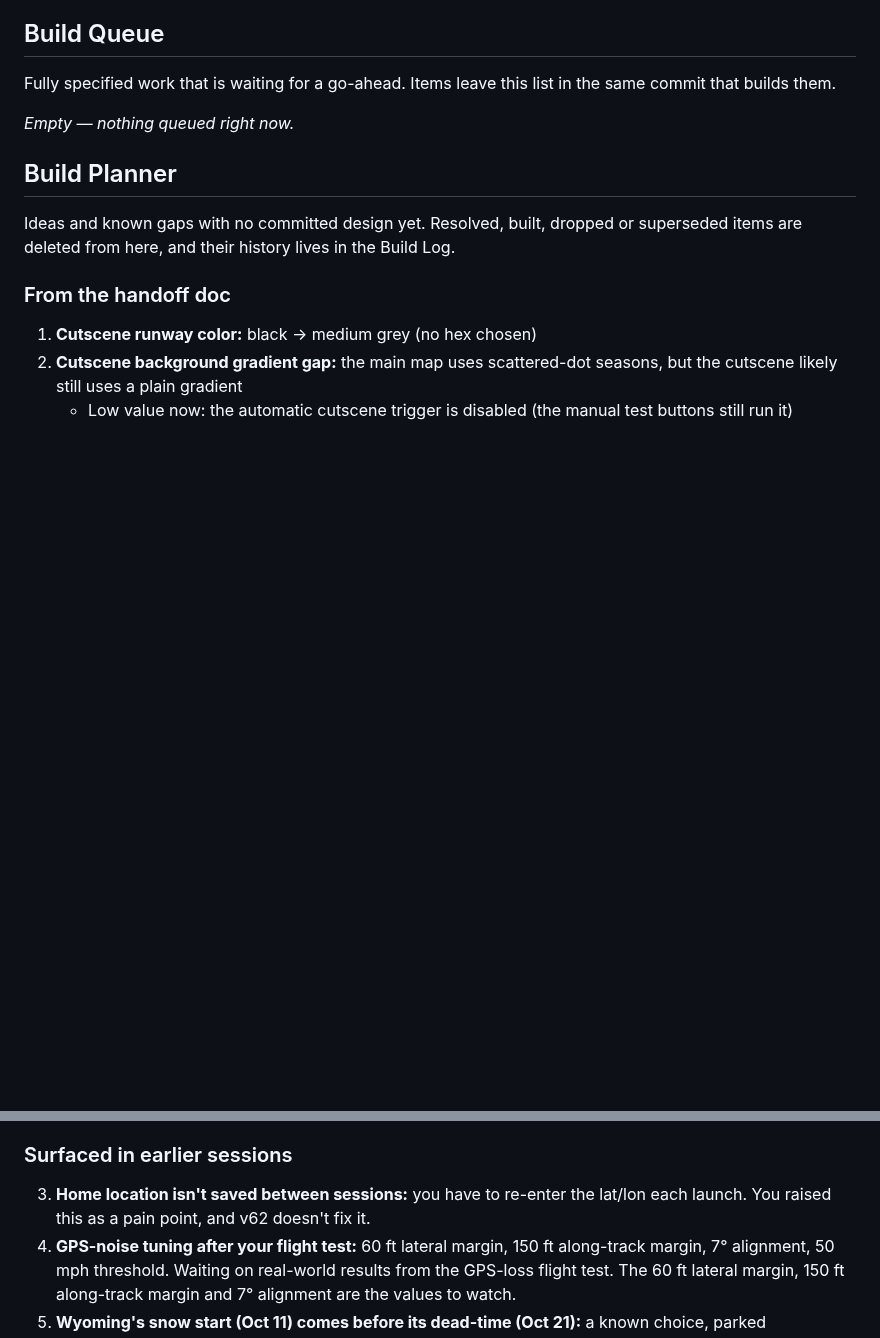
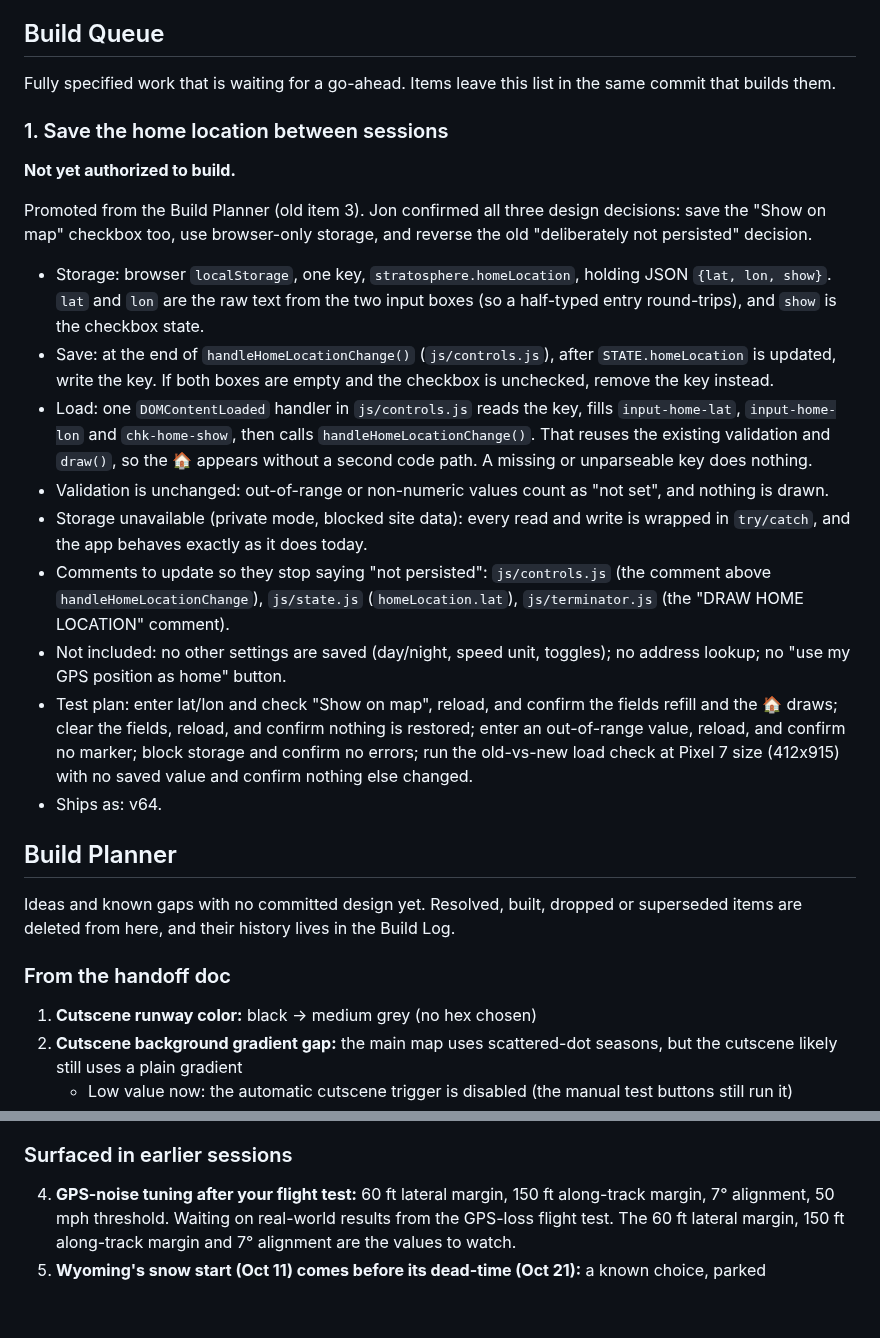
Before and after one commit to TundraJon/Stratosphere, a Markdown page: README.md, 2 parts joined by grey strips. Rendered like a GitHub page; blank space fills up the shorter version.

Commit message:
Queue: save home location (v64); remove from planner
Co-Authored-By: Claude Sonnet 5.5 <noreply@anthropic.com>
Claude-Session: https://claude.ai/code/session_013wo48Gh5BkZ6AmfYjeQCbh

```diff
--- a/README.md
+++ b/README.md
@@ -55,7 +55,20 @@ The comment described a zoom-level debug readout that no longer exists. Nothing
 
 Fully specified work that is waiting for a go-ahead. Items leave this list in the same commit that builds them.
 
-_Empty — nothing queued right now._
+### 1. Save the home location between sessions
+**Not yet authorized to build.**
+
+Promoted from the Build Planner (old item 3). Jon confirmed all three design decisions: save the "Show on map" checkbox too, use browser-only storage, and reverse the old "deliberately not persisted" decision.
+
+- Storage: browser `localStorage`, one key, `stratosphere.homeLocation`, holding JSON `{lat, lon, show}`. `lat` and `lon` are the raw text from the two input boxes (so a half-typed entry round-trips), and `show` is the checkbox state.
+- Save: at the end of `handleHomeLocationChange()` (`js/controls.js`), after `STATE.homeLocation` is updated, write the key. If both boxes are empty and the checkbox is unchecked, remove the key instead.
+- Load: one `DOMContentLoaded` handler in `js/controls.js` reads the key, fills `input-home-lat`, `input-home-lon` and `chk-home-show`, then calls `handleHomeLocationChange()`. That reuses the existing validation and `draw()`, so the 🏠 appears without a second code path. A missing or unparseable key does nothing.
+- Validation is unchanged: out-of-range or non-numeric values count as "not set", and nothing is drawn.
+- Storage unavailable (private mode, blocked site data): every read and write is wrapped in `try/catch`, and the app behaves exactly as it does today.
+- Comments to update so they stop saying "not persisted": `js/controls.js` (the comment above `handleHomeLocationChange`), `js/state.js` (`homeLocation.lat`), `js/terminator.js` (the "DRAW HOME LOCATION" comment).
+- Not included: no other settings are saved (day/night, speed unit, toggles); no address lookup; no "use my GPS position as home" button.
+- Test plan: enter lat/lon and check "Show on map", reload, and confirm the fields refill and the 🏠 draws; clear the fields, reload, and confirm nothing is restored; enter an out-of-range value, reload, and confirm no marker; block storage and confirm no errors; run the old-vs-new load check at Pixel 7 size (412x915) with no saved value and confirm nothing else changed.
+- Ships as: v64.
 
 ## Build Planner
 
@@ -69,9 +82,6 @@ Ideas and known gaps with no committed design yet. Resolved, built, dropped or s
      (the manual test buttons still run it)
 
 ### Surfaced in earlier sessions
-3. **Home location isn't saved between sessions:** you have to re-enter
-   the lat/lon each launch. You raised this as a pain point, and v62
-   doesn't fix it.
 4. **GPS-noise tuning after your flight test:** 60 ft lateral margin,
    150 ft along-track margin, 7° alignment, 50 mph threshold.
    Waiting on real-world results from the GPS-loss flight test. The 60 ft
```
